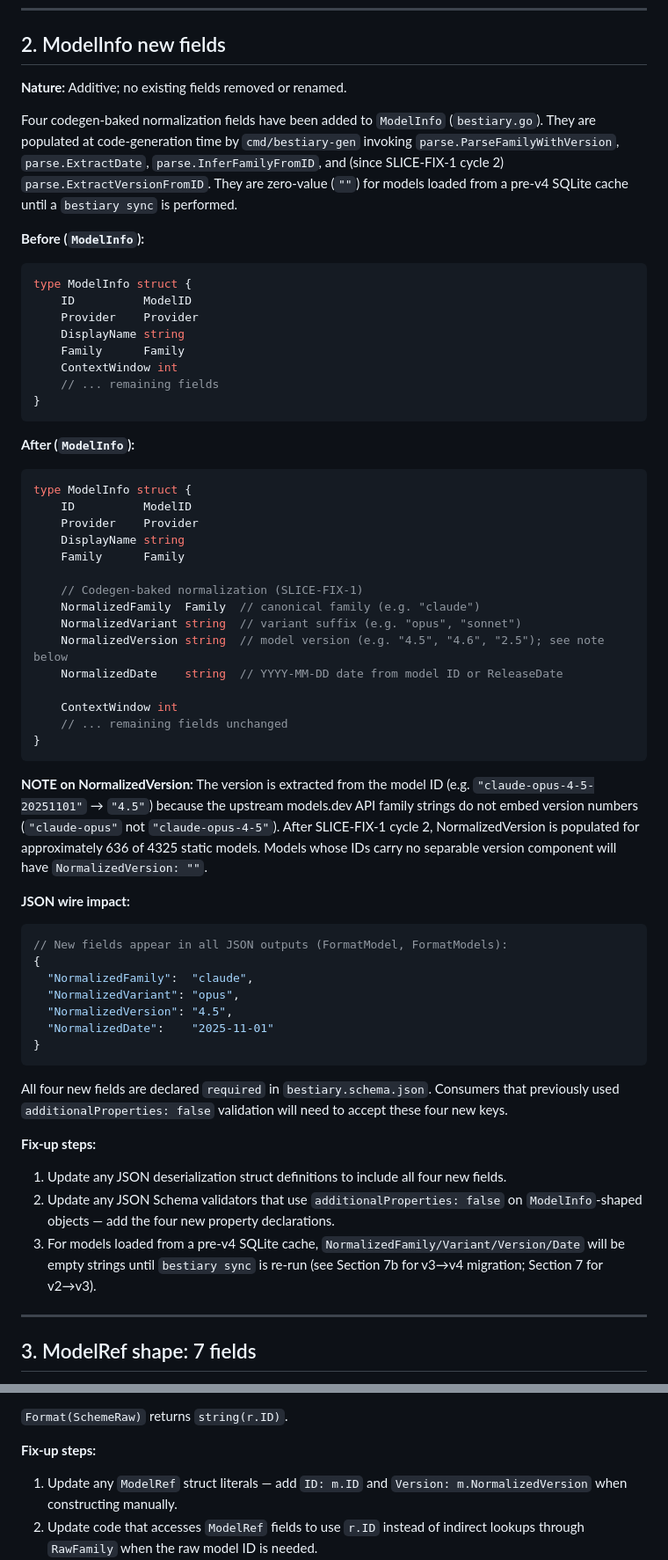
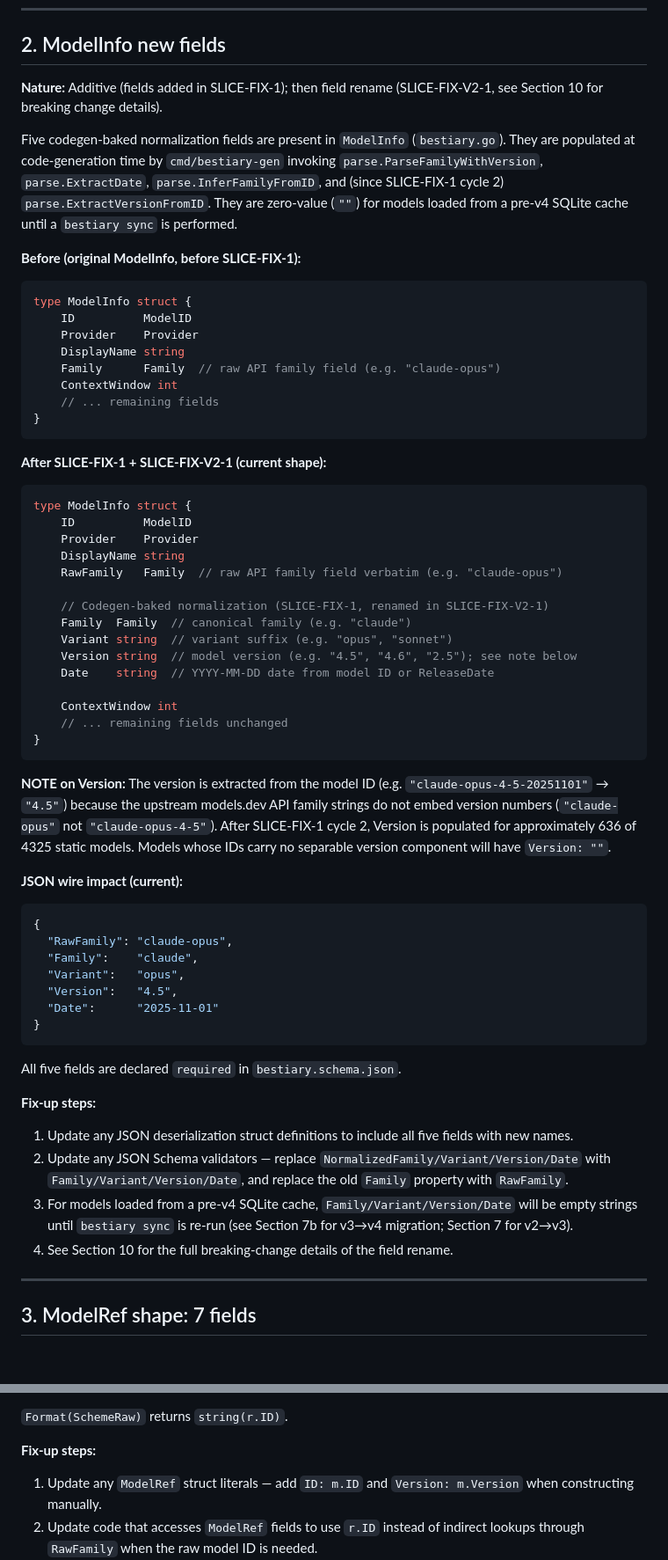
Before and after one commit to dayvidpham/bestiary, a Markdown page: MIGRATION_v0.0.1_to_v0.0.2.md, 2 parts joined by grey strips. Shown at 88% size. GitHub-like rendering; blank space fills up the shorter version.

````diff
--- a/MIGRATION_v0.0.1_to_v0.0.2.md
+++ b/MIGRATION_v0.0.1_to_v0.0.2.md
@@ -69,74 +70,73 @@ the schema version string; `$id` remains a stable bare URL.
 
 ## 2. ModelInfo new fields
 
-**Nature:** Additive; no existing fields removed or renamed.
+**Nature:** Additive (fields added in SLICE-FIX-1); then field rename (SLICE-FIX-V2-1, see Section 10 for breaking change details).
 
-Four codegen-baked normalization fields have been added to `ModelInfo`
-(`bestiary.go`). They are populated at code-generation time by
-`cmd/bestiary-gen` invoking `parse.ParseFamilyWithVersion`, `parse.ExtractDate`,
-`parse.InferFamilyFromID`, and (since SLICE-FIX-1 cycle 2) `parse.ExtractVersionFromID`.
+Five codegen-baked normalization fields are present in `ModelInfo` (`bestiary.go`).
+They are populated at code-generation time by `cmd/bestiary-gen` invoking
+`parse.ParseFamilyWithVersion`, `parse.ExtractDate`, `parse.InferFamilyFromID`,
+and (since SLICE-FIX-1 cycle 2) `parse.ExtractVersionFromID`.
 They are zero-value (`""`) for models loaded from a pre-v4 SQLite cache until a
 `bestiary sync` is performed.
 
-**Before (`ModelInfo`):**
+**Before (original ModelInfo, before SLICE-FIX-1):**
 ```go
 type ModelInfo struct {
     ID          ModelID
     Provider    Provider
     DisplayName string
-    Family      Family
+    Family      Family  // raw API family field (e.g. "claude-opus")
     ContextWindow int
     // ... remaining fields
 }
 ```
 
-**After (`ModelInfo`):**
+**After SLICE-FIX-1 + SLICE-FIX-V2-1 (current shape):**
 ```go
 type ModelInfo struct {
     ID          ModelID
     Provider    Provider
     DisplayName string
-    Family      Family
+    RawFamily   Family  // raw API family field verbatim (e.g. "claude-opus")
 
-    // Codegen-baked normalization (SLICE-FIX-1)
-    NormalizedFamily  Family  // canonical family (e.g. "claude")
-    NormalizedVariant string  // variant suffix (e.g. "opus", "sonnet")
-    NormalizedVersion string  // model version (e.g. "4.5", "4.6", "2.5"); see note below
-    NormalizedDate    string  // YYYY-MM-DD date from model ID or ReleaseDate
+    // Codegen-baked normalization (SLICE-FIX-1, renamed in SLICE-FIX-V2-1)
+    Family  Family  // canonical family (e.g. "claude")
+    Variant string  // variant suffix (e.g. "opus", "sonnet")
+    Version string  // model version (e.g. "4.5", "4.6", "2.5"); see note below
+    Date    string  // YYYY-MM-DD date from model ID or ReleaseDate
 
     ContextWindow int
     // ... remaining fields unchanged
 }
 ```
 
-**NOTE on NormalizedVersion:** The version is extracted from the model ID
+**NOTE on Version:** The version is extracted from the model ID
 (e.g. `"claude-opus-4-5-20251101"` → `"4.5"`) because the upstream models.dev
 API family strings do not embed version numbers (`"claude-opus"` not
-`"claude-opus-4-5"`). After SLICE-FIX-1 cycle 2, NormalizedVersion is populated
+`"claude-opus-4-5"`). After SLICE-FIX-1 cycle 2, Version is populated
 for approximately 636 of 4325 static models. Models whose IDs carry no separable
-version component will have `NormalizedVersion: ""`.
+version component will have `Version: ""`.
 
-**JSON wire impact:**
+**JSON wire impact (current):**
 ```json
-// New fields appear in all JSON outputs (FormatModel, FormatModels):
 {
-  "NormalizedFamily":  "claude",
-  "NormalizedVariant": "opus",
-  "NormalizedVersion": "4.5",
-  "NormalizedDate":    "2025-11-01"
+  "RawFamily": "claude-opus",
+  "Family":    "claude",
+  "Variant":   "opus",
+  "Version":   "4.5",
+  "Date":      "2025-11-01"
 }
 ```
 
-All four new fields are declared `required` in `bestiary.schema.json`. Consumers
-that previously used `additionalProperties: false` validation will need to accept
-these four new keys.
+All five fields are declared `required` in `bestiary.schema.json`.
 
 **Fix-up steps:**
-1. Update any JSON deserialization struct definitions to include all four new fields.
-2. Update any JSON Schema validators that use `additionalProperties: false` on
-   `ModelInfo`-shaped objects — add the four new property declarations.
-3. For models loaded from a pre-v4 SQLite cache, `NormalizedFamily/Variant/Version/Date`
+1. Update any JSON deserialization struct definitions to include all five fields with new names.
+2. Update any JSON Schema validators — replace `NormalizedFamily/Variant/Version/Date` with
+   `Family/Variant/Version/Date`, and replace the old `Family` property with `RawFamily`.
+3. For models loaded from a pre-v4 SQLite cache, `Family/Variant/Version/Date`
    will be empty strings until `bestiary sync` is re-run (see Section 7b for v3→v4 migration; Section 7 for v2→v3).
+4. See Section 10 for the full breaking-change details of the field rename.
 
 ---
 
@@ -185,7 +185,7 @@ type ModelRef struct {
 `Format(SchemeRaw)` returns `string(r.ID)`.
 
 **Fix-up steps:**
-1. Update any `ModelRef` struct literals — add `ID: m.ID` and `Version: m.NormalizedVersion`
+1. Update any `ModelRef` struct literals — add `ID: m.ID` and `Version: m.Version`
    when constructing manually.
 2. Update code that accesses `ModelRef` fields to use `r.ID` instead of
    indirect lookups through `RawFamily` when the raw model ID is needed.
````
Also changed, not shown: other parts of MIGRATION_v0.0.1_to_v0.0.2.md (+119 -3 lines).
